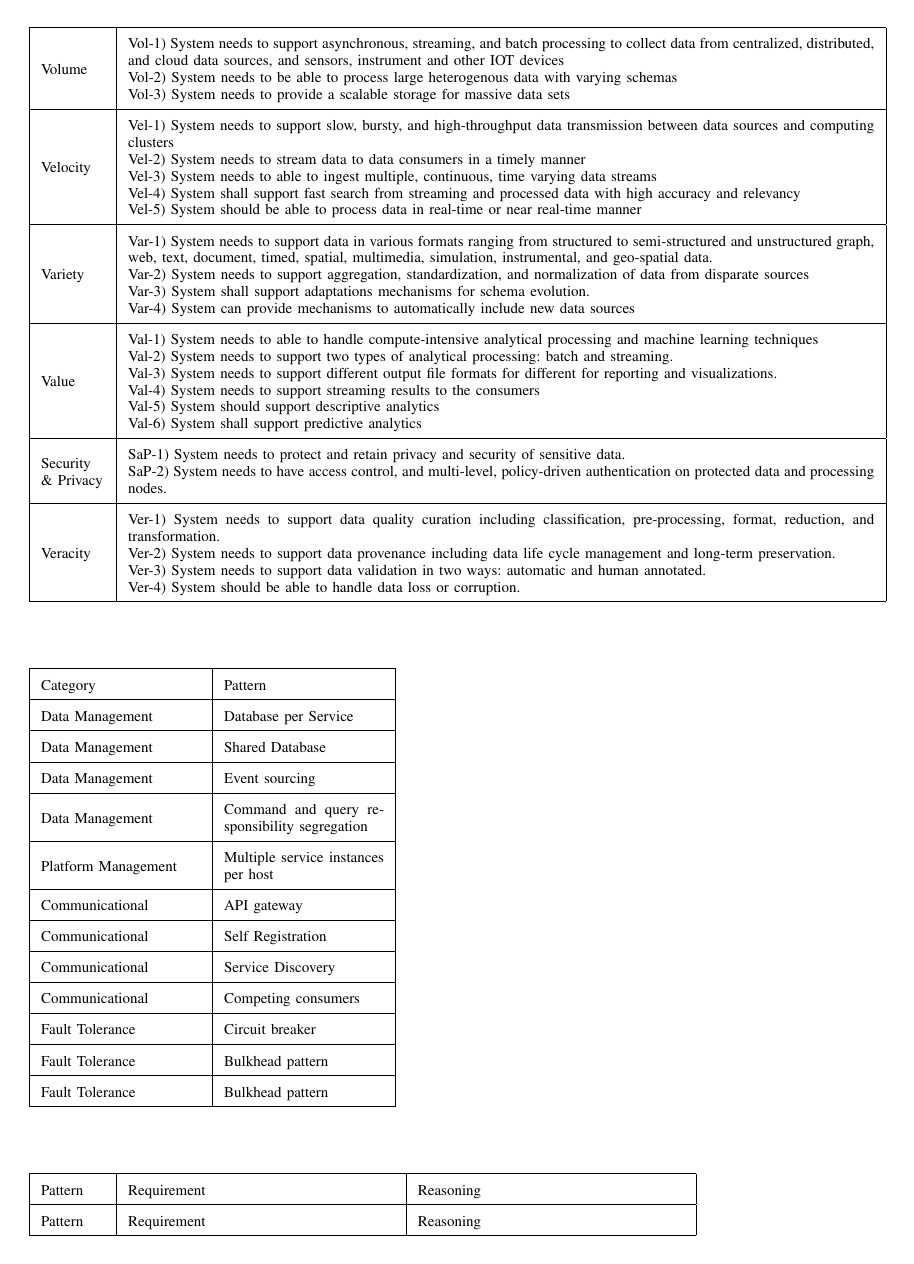
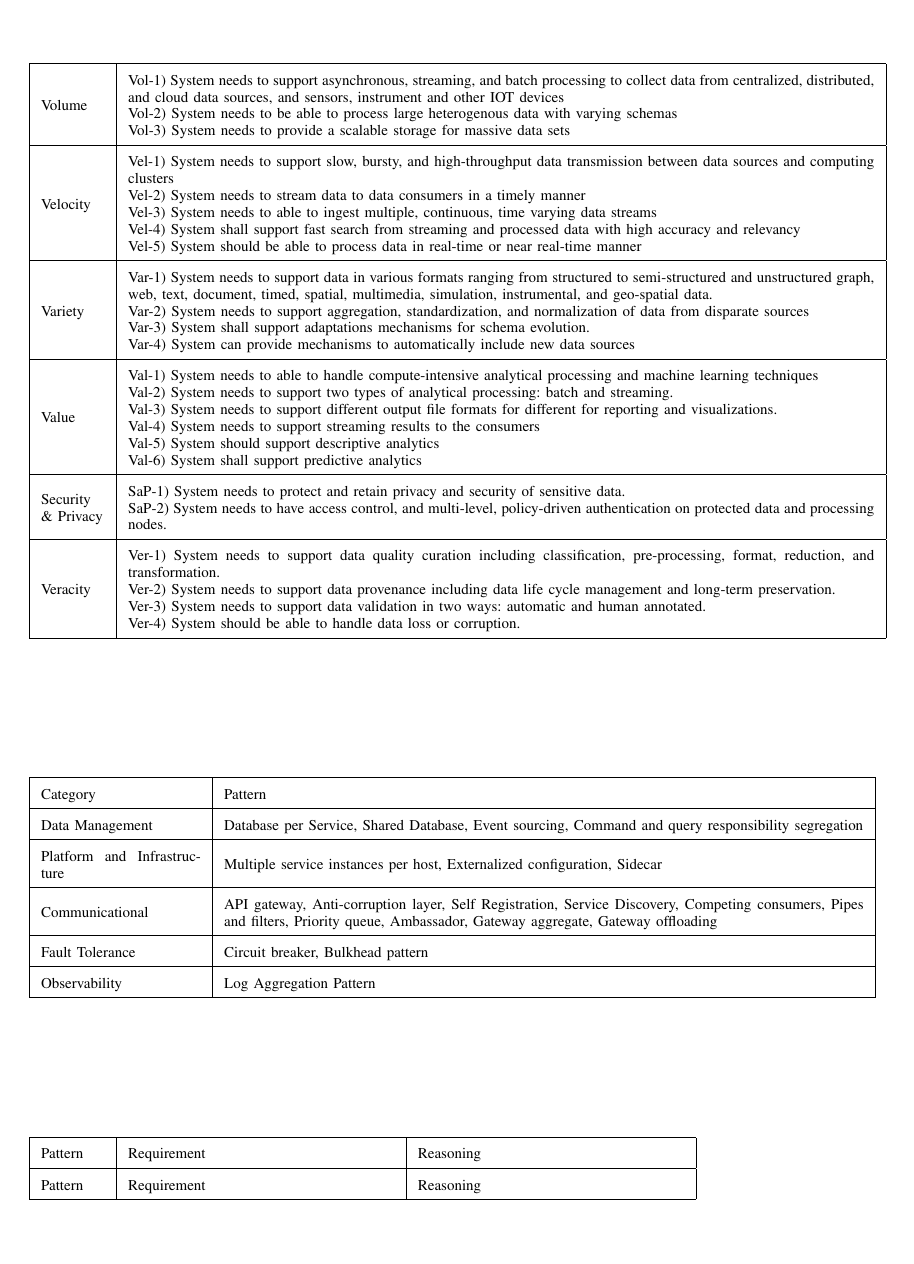
Before and after one commit to Polyhistor/BD-and-Microservices-, a LaTeX paper (Manuscript/Miroservices-and-BD.tex): page 3 of 3. Compiled offline with pdfLaTeX; a missing font is replaced by an installed copy or a similar font; a LaTeX package or settings file that is missing is left out.

Commit message:
categorised more poatterns

```diff
--- a/Manuscript/Miroservices-and-BD.tex
+++ b/Manuscript/Miroservices-and-BD.tex
@@ -243,74 +236,45 @@ As a result of this SLR, 50 microservice patterns have bene found. These pattern
 \begin{center}
     \begin{table*}
     \renewcommand*{\arraystretch}{1.8}
-    \begin{tabular}{ | m{3cm} | m{3cm} | }
+    \begin{tabular}{ | m{3cm} | m{12cm} | }
 
         \hline
 
         Category &  Pattern
 
         \\
+
         \hline
 
-        Data Management &  Database per Service
+        Data Management &  Database per Service, Shared Database, Event sourcing, Command and query responsibility segregation
+
+        \\
+
+        \hline
+
+        Platform and Infrastructure & Multiple service instances per host, Externalized configuration, Sidecar
+
+        \\
+
+        \hline
+
+        Communicational & API gateway,  Anti-corruption layer, Self Registration, Service Discovery, Competing consumers, Pipes and filters, Priority queue, Ambassador, Gateway aggregate, Gateway offloading
+
+
+        \\
+
+        \hline
+
+        Fault Tolerance & Circuit breaker, Bulkhead pattern
 
         \\
         \hline
 
-        Data Management &  Shared Database
+        Observability & Log Aggregation Pattern
 
         \\
         \hline
 
-        Data Management & Event sourcing
-
-        \\
-        \hline
-
-        Data Management & Command and query responsibility segregation
-
-        \\
-        \hline
-
-        Platform Management & Multiple service instances per host
-
-        \\
-        \hline
-
-        Communicational & API gateway
-
-        \\
-        \hline
-
-        Communicational & Self Registration
-
-        \\
-        \hline
-
-        Communicational & Service Discovery
-
-        \\
-        \hline
-
-        Communicational & Competing consumers
-
-        \\
-        \hline
-
-        Fault Tolerance & Circuit breaker
-
-        \\
-        \hline
-
-        Fault Tolerance & Bulkhead pattern
-
-        \\
-        \hline
-
-        Fault Tolerance & Bulkhead pattern
-
-        \\
-        \hline
 
     \end{tabular}
     \end{table*}
```
Also changed, not shown: Manuscript/Miroservices-and-BD.pdf, Manuscript/Miroservices-and-BD.tex (27 more changed lines), 3 other files.
